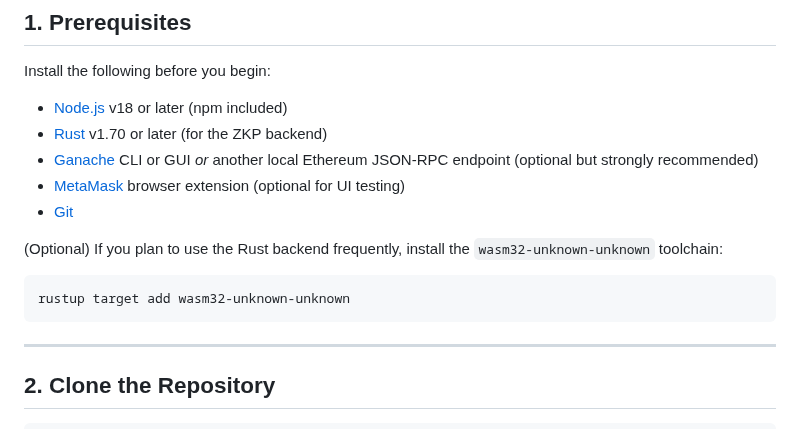
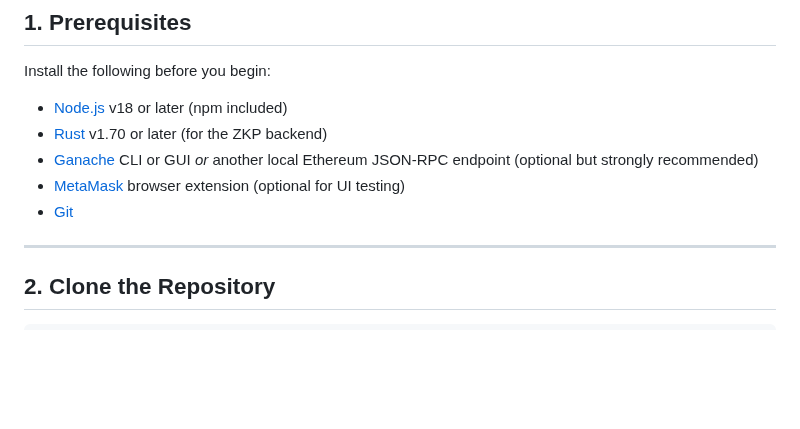
Before and after one commit to Elmenn/ev-battery-supplychain, a Markdown page: README.md, the part around the change. GitHub-like rendering; blank space fills up the shorter version.

Commit message:
Remove incorrect wasm32-unknown-unknown requirement from README (Rust backend runs as HTTP service, not WASM)

````diff
--- a/README.md
+++ b/README.md
@@ -20,12 +20,6 @@ Install the following before you begin:
 - [Ganache](https://trufflesuite.com/ganache/) CLI or GUI *or* another local Ethereum JSON-RPC endpoint (optional but strongly recommended)
 - [MetaMask](https://metamask.io/) browser extension (optional for UI testing)
 - [Git](https://git-scm.com/)
-
-(Optional) If you plan to use the Rust backend frequently, install the `wasm32-unknown-unknown` toolchain:
-
-```bash
-rustup target add wasm32-unknown-unknown
-```
 
 ---
 
````
